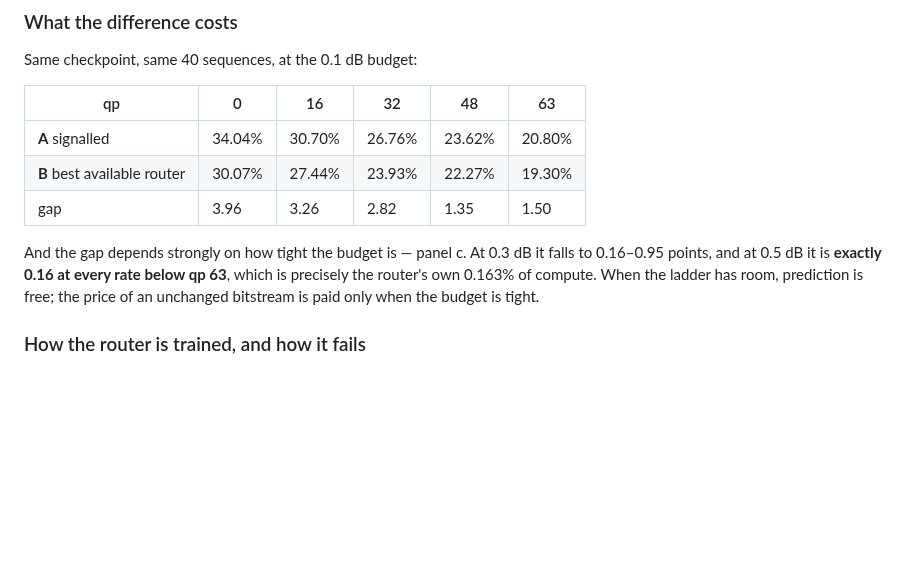
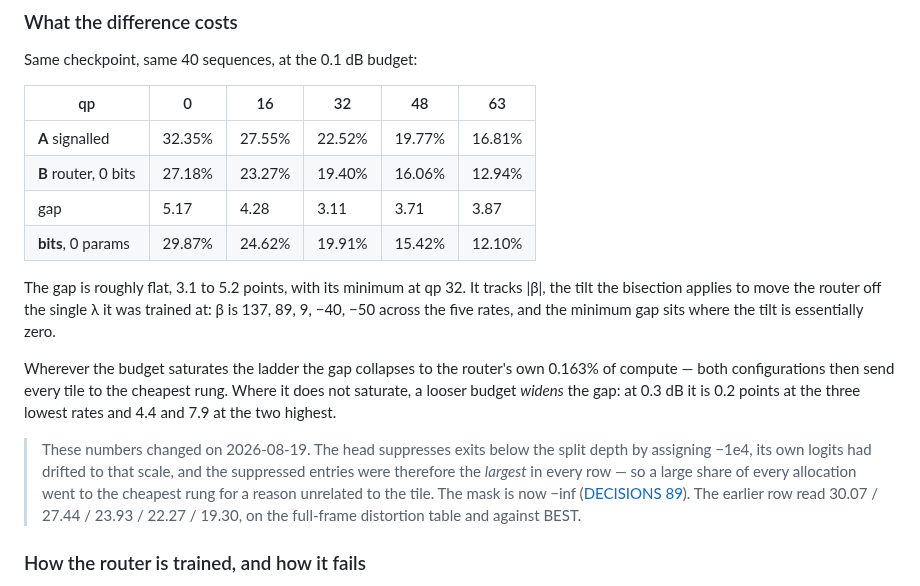
Before and after one commit to canerim/FLEX-FLOP, a Markdown page: docs/08-system.md, the part around the change. GitHub-like rendering; blank space fills up the shorter version.

Commit message:
System doc: the A/B table on the corrected measurement, with the parameter-free row beside it

```diff
--- a/docs/08-system.md
+++ b/docs/08-system.md
@@ -373,15 +373,29 @@ Same checkpoint, same 40 sequences, at the 0.1 dB budget:
 
 | qp | 0 | 16 | 32 | 48 | 63 |
 |---|---|---|---|---|---|
-| **A** signalled | 34.04% | 30.70% | 26.76% | 23.62% | 20.80% |
-| **B** best available router | 30.07% | 27.44% | 23.93% | 22.27% | 19.30% |
-| gap | 3.96 | 3.26 | 2.82 | 1.35 | 1.50 |
+| **A** signalled | 32.35% | 27.55% | 22.52% | 19.77% | 16.81% |
+| **B** router, 0 bits | 27.18% | 23.27% | 19.40% | 16.06% | 12.94% |
+| gap | 5.17 | 4.28 | 3.11 | 3.71 | 3.87 |
+| **bits**, 0 params | 29.87% | 24.62% | 19.91% | 15.42% | 12.10% |
 
-And the gap depends strongly on how tight the budget is — panel c. At 0.3 dB it
-falls to 0.16–0.95 points, and at 0.5 dB it is **exactly 0.16 at every rate below
-qp 63**, which is precisely the router's own 0.163% of compute. When the ladder
-has room, prediction is free; the price of an unchanged bitstream is paid only
-when the budget is tight.
+The gap is roughly flat, 3.1 to 5.2 points, with its minimum at qp 32.
+It tracks |β|, the tilt the bisection applies to move the router off the
+single λ it was trained at: β is 137, 89, 9, −40, −50 across the five rates,
+and the minimum gap sits where the tilt is essentially zero.
+
+Wherever the budget saturates the ladder the gap collapses to the router's
+own 0.163% of compute — both configurations then send every tile to the
+cheapest rung. Where it does not saturate, a looser budget *widens* the gap:
+at 0.3 dB it is 0.2 points at the three lowest rates and 4.4 and 7.9 at the
+two highest.
+
+> These numbers changed on 2026-08-19. The head suppresses exits below the
+> split depth by assigning −1e4, its own logits had drifted to that scale,
+> and the suppressed entries were therefore the *largest* in every row — so
+> a large share of every allocation went to the cheapest rung for a reason
+> unrelated to the tile. The mask is now −inf ([DECISIONS 89](../DECISIONS.md)).
+> The earlier row read 30.07 / 27.44 / 23.93 / 22.27 / 19.30, on the
+> full-frame distortion table and against BEST.
 
 ### How the router is trained, and how it fails
 
```
